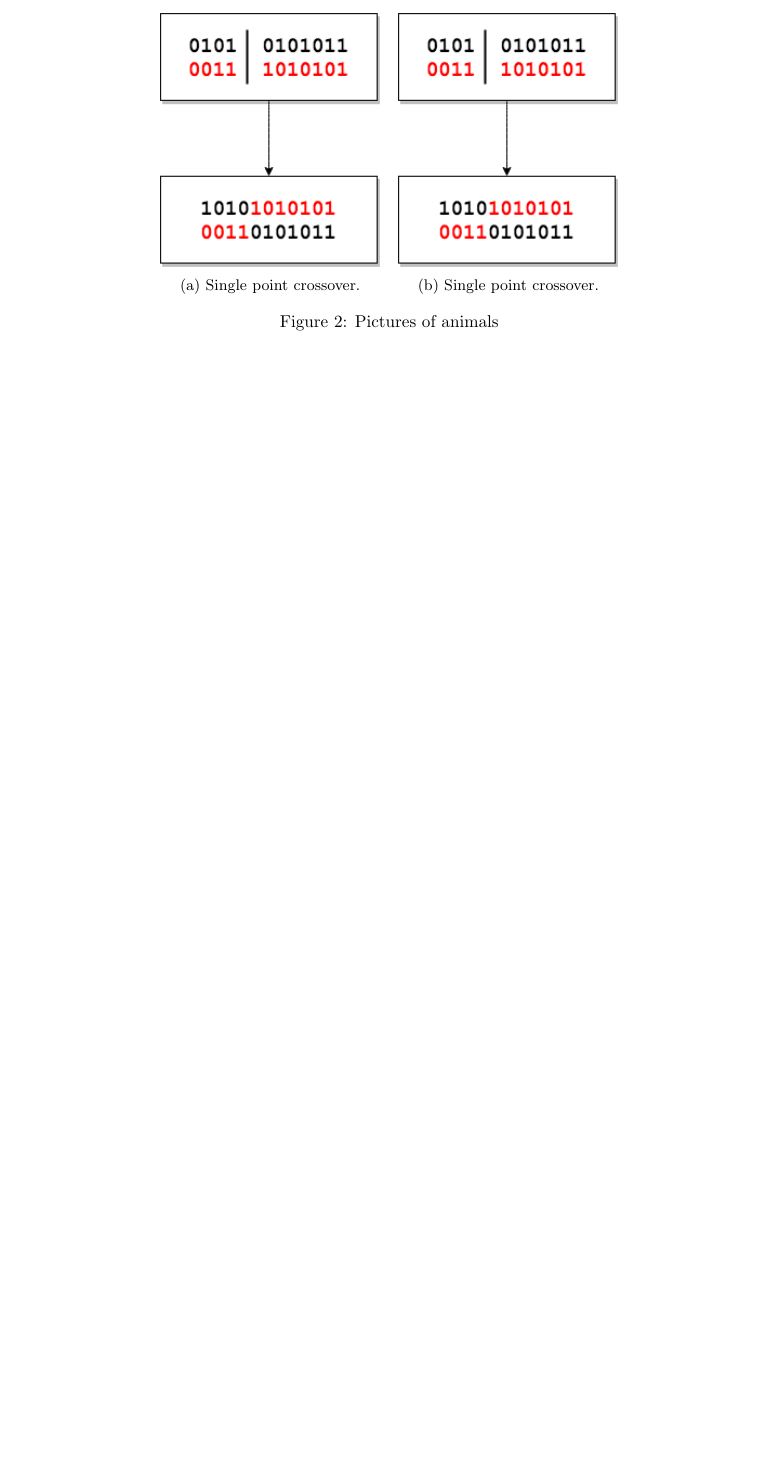
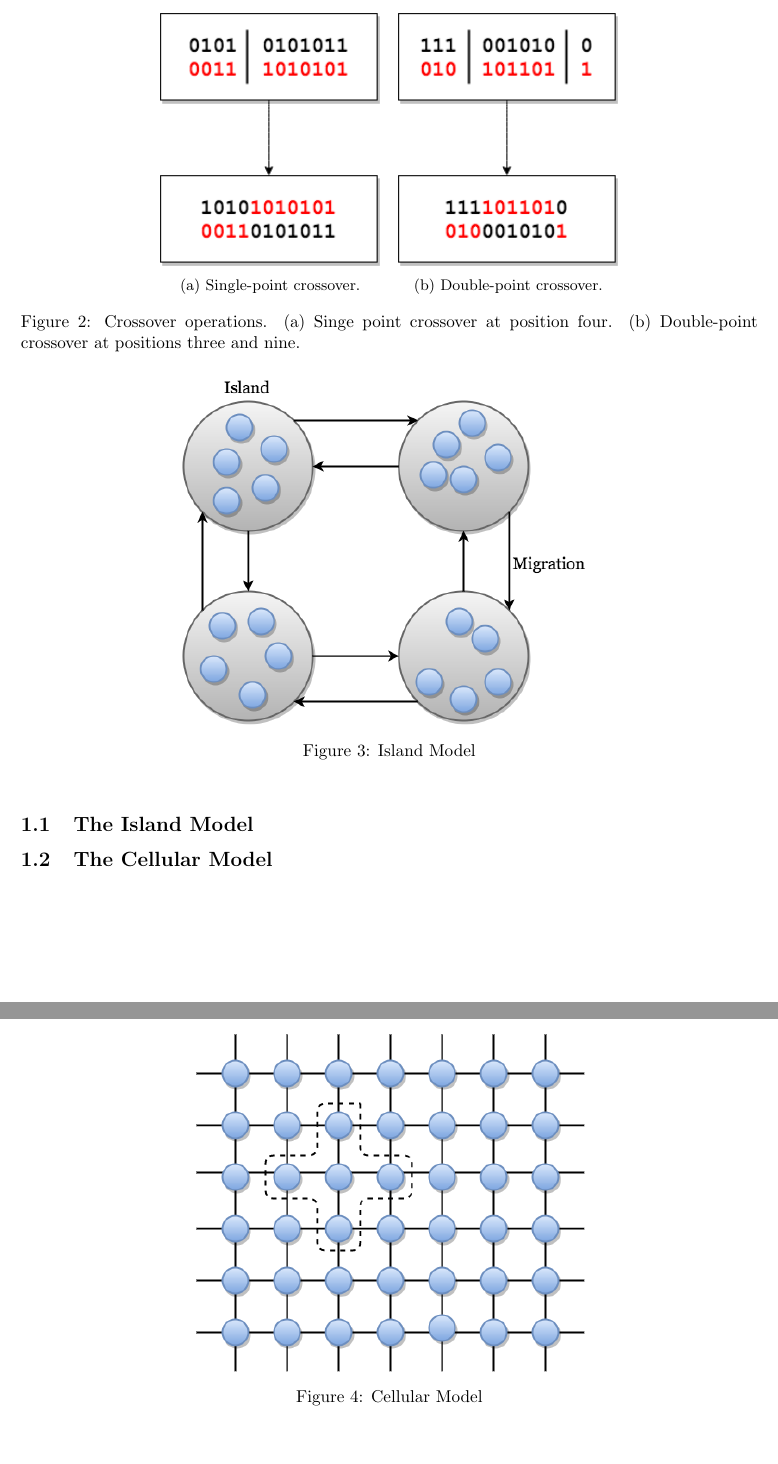
Before and after one commit to helenetangen/Project, a LaTeX document (Genetic Algorithm.tex): part of page 2 of 2 before the commit and two parts of pages 2 and 3 of 3 after it, the two joined at a grey line, cut so that both start at the same text, the shorter picture padded with empty space. Compiled offline with pdfLaTeX.

Commit message:
Included cellular- and island figures.

```diff
--- a/Genetic Algorithm.tex
+++ b/Genetic Algorithm.tex
@@ -46,20 +48,36 @@ The individuals (solutions) that the GA perform operations on are represented as
     \centering
     \begin{subfigure}[b]{0.3\textwidth}
         \includegraphics[width=\textwidth]{"Single Point Crossover"}
-        \caption{Single point crossover.}
+        \caption{Single-point crossover.}
         \label{fig:gull}
     \end{subfigure}
     ~ %add desired spacing between images, e. g. ~, \quad, \qquad, \hfill etc.
       %(or a blank line to force the subfigure onto a new line)
     \begin{subfigure}[b]{0.3\textwidth}
         \includegraphics[width=\textwidth]{"Double Point Crossover"}
-        \caption{Single point crossover.}
+        \caption{Double-point crossover.}
         \label{fig:tiger}
     \end{subfigure}
-    \caption{Pictures of animals}\label{fig:animals}
+    \caption{Crossover operations. (a) Singe point crossover at position four. (b) Double-point crossover at positions three and nine.}\label{fig:animals}
 \end{figure}
 
 
+\subsection{The Island Model}
 
-% Evolution
-%
+
+\begin{figure}[h!]
+\begin{center}
+\includegraphics[scale=0.5]{"Island Model"}
+\caption{Island Model}
+\end{center}
+\label{Island Model}
+\end{figure}
+
+
+\subsection{The Cellular Model}
+
+
+\begin{figure}[h!]
+\begin{center}
+\includegraphics[scale=0.5]{"Cellular Model"}
+\caption{Cellular Model}
```
Also changed, not shown: Cellular Model (1).png (added), Cellular Model.png (added), Double Point Crossover.png, Genetic Algorithm.pdf, Island Model.png (added), Genetic Algorithm.tex (9 more changed lines), 3 other files.
